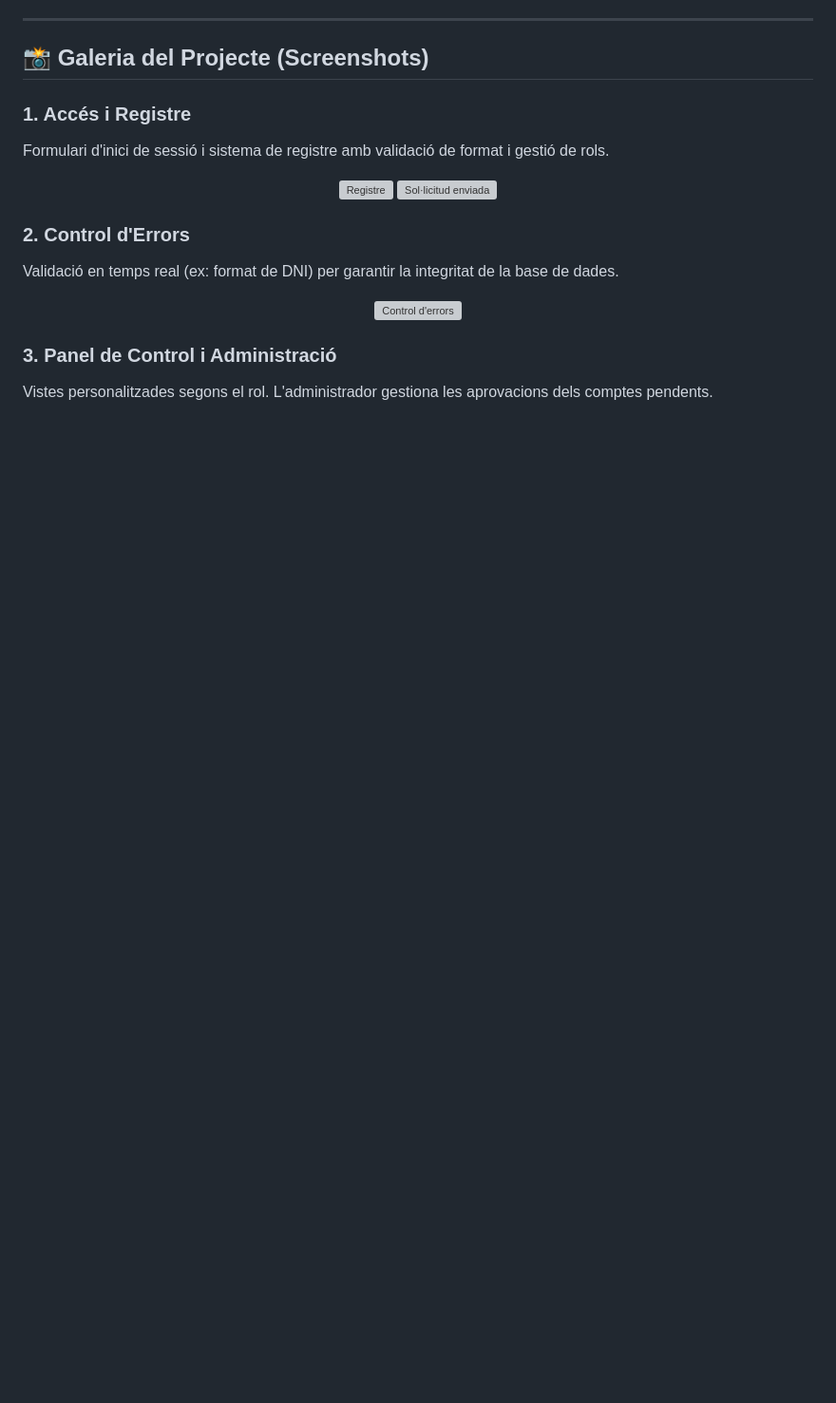
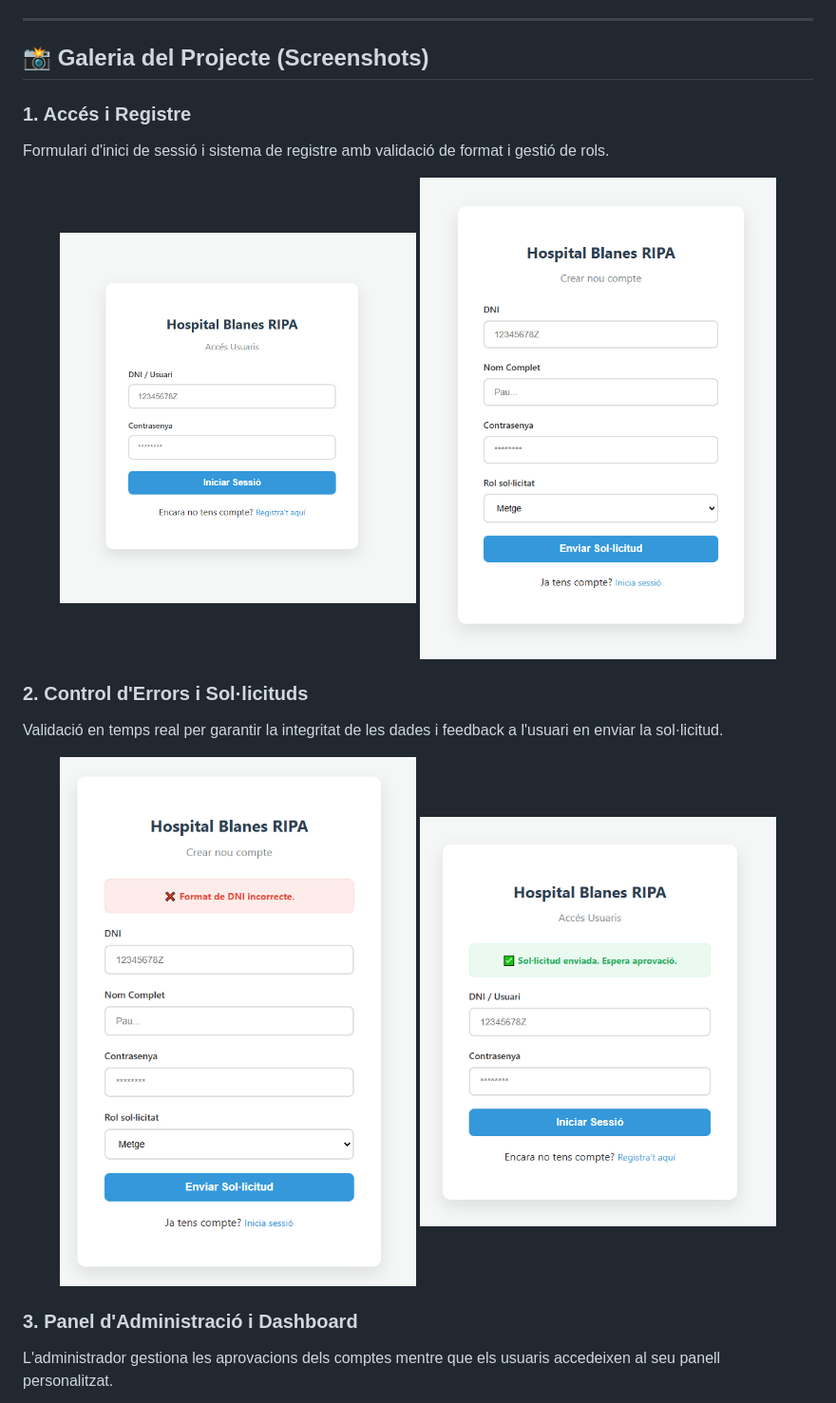
Before and after one commit to Tortuanapai/Projecte-ASIX-Pau-Ricard, a Markdown page: README.md, the part around one of its changes. Shown at 95% size. Rendered like a GitHub page; blank space fills up the shorter version; grey boxes are pictures that could not be loaded.

```diff
--- a/README.md
+++ b/README.md
@@ -27,16 +27,17 @@ Pots consultar la planificació i l'estructura del model mitjançant els següen
 ### 1. Accés i Registre
 Formulari d'inici de sessió i sistema de registre amb validació de format i gestió de rols.
 <p align="center">
-  <img src="https://github.com/Tortuanapai/Projecte-ASIX-Pau-Ricard/blob/2ab89118068c810834d912b82b03a4a5af5fd5c0/ss1.png?raw=true" width="45%" alt="Registre" />
-  <img src="https://github.com/Tortuanapai/Projecte-ASIX-Pau-Ricard/blob/2ab89118068c810834d912b82b03a4a5af5fd5c0/soli.png?raw=true" width="45%" alt="Sol·licitud enviada" />
+  <img src="https://github.com/Tortuanapai/Projecte-ASIX-Pau-Ricard/blob/1f43033be7fb871f50a2948d50aeab535e34bb34/screenshots/ss1.png?raw=true" width="45%" alt="Panel Login" />
+  <img src="https://github.com/Tortuanapai/Projecte-ASIX-Pau-Ricard/blob/1f43033be7fb871f50a2948d50aeab535e34bb34/screenshots/reg.png?raw=true" width="45%" alt="Panel de registro" />
 </p>
 
-### 2. Control d'Errors
-Validació en temps real (ex: format de DNI) per garantir la integritat de la base de dades.
+### 2. Control d'Errors i Sol·licituds
+Validació en temps real per garantir la integritat de les dades i feedback a l'usuari en enviar la sol·licitud.
 <p align="center">
-  <img src="https://github.com/Tortuanapai/Projecte-ASIX-Pau-Ricard/blob/31b3a096ad2ee615ab093b974e45094e080eb881/control.png?raw=true" width="70%" alt="Control d'errors" />
+  <img src="https://github.com/Tortuanapai/Projecte-ASIX-Pau-Ricard/blob/1f43033be7fb871f50a2948d50aeab535e34bb34/screenshots/control.png?raw=true" width="45%" alt="Control de errores" />
+  <img src="https://github.com/Tortuanapai/Projecte-ASIX-Pau-Ricard/blob/1f43033be7fb871f50a2948d50aeab535e34bb34/screenshots/soli.png?raw=true" width="45%" alt="Solicitud enviada" />
 </p>
 
-### 3. Panel de Control i Administració
-Vistes personalitzades segons el rol. L'administrador gestiona les aprovacions dels comptes pendents.
+### 3. Panel d'Administració i Dashboard
+L'administrador gestiona les aprovacions dels comptes mentre que els usuaris accedeixen al seu panell personalitzat.
 <p align="center">
```
Also changed, not shown: other parts of README.md (+26 -32 lines).
